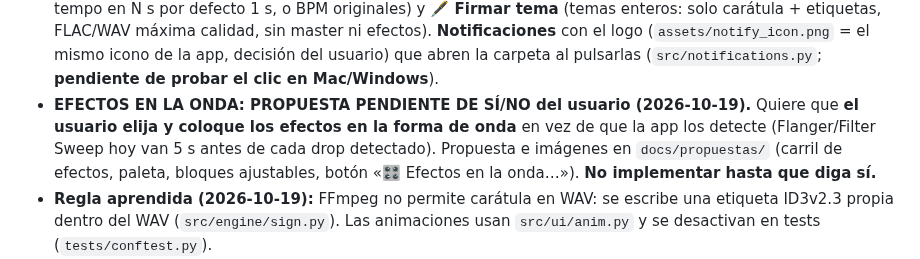
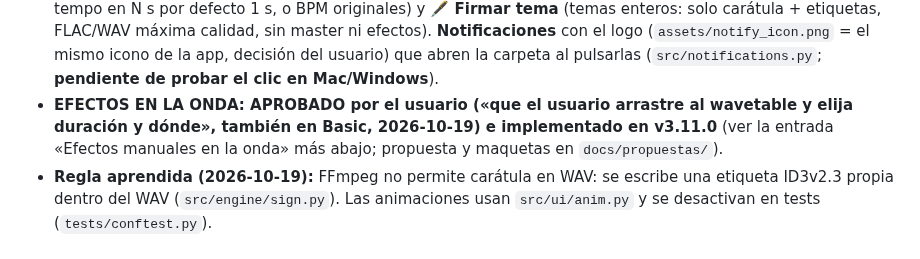
Before and after one commit to borjacandeel/auto-previas, a Markdown page: CLAUDE.md, the part around the change. Rendered like a GitHub page.

Commit message:
v3.11.0 (en curso): CLAUDE.md marca los efectos en la onda como aprobados e implementados
Co-Authored-By: Claude Sonnet 5.5 <noreply@anthropic.com>
Claude-Session: https://claude.ai/code/session_016ubTNbdAQy4hfEtKCrrp4y

```diff
--- a/CLAUDE.md
+++ b/CLAUDE.md
@@ -111,7 +111,7 @@ Cada vez que se complete un cambio, mejora o corrección solicitada por el usuar
 - **Vídeo tutorial 16:9 de generación de vídeos (2026-10-14):** `marketing/videos/specs/t01_tutorial_videos.py` (kit en `marketing/videos/kit`, voces Álvaro/Ximena, ~7:34, 31 escenas). Resultado final en `marketing/videos/publicados/AutoPrevias-Tutorial-Videos-Plus.mp4`.
 - **Estado publicado (2026-10-14): v3.9.0** (Release con 4 instaladores + alias, `SHA256SUMS.txt` y los 2 PDF; inventario en `progreso.md` sesión 58). Regla aprendida: la interfaz y sus tests deben probarse también a **tamaño mínimo de ventana** y teniendo en cuenta que **Windows no borra archivos abiertos** (liberar `QMediaPlayer` antes de borrar).
 - **Cortes y orden (decisión del usuario, 2026-10-19, v3.10.0):** en **Basic y Plus** los cortes se llaman «Corte 1, Corte 2…» (nombre fijo), se pueden **ordenar con ▲ ▼** y la previa puede **empezar al inicio, a mitad del tema o donde el usuario arrastre el primer corte**. **Plus:** botón de **arranque de BPM** (vinilo de 0 al tempo en N s por defecto 1 s, o BPM originales) y **🖋 Firmar tema** (temas enteros: solo carátula + etiquetas, FLAC/WAV máxima calidad, sin master ni efectos). **Notificaciones** con el logo (`assets/notify_icon.png` = el mismo icono de la app, decisión del usuario) que abren la carpeta al pulsarlas (`src/notifications.py`; **pendiente de probar el clic en Mac/Windows**).
-- **EFECTOS EN LA ONDA: PROPUESTA PENDIENTE DE SÍ/NO del usuario (2026-10-19).** Quiere que **el usuario elija y coloque los efectos en la forma de onda** en vez de que la app los detecte (Flanger/Filter Sweep hoy van 5 s antes de cada drop detectado). Propuesta e imágenes en `docs/propuestas/` (carril de efectos, paleta, bloques ajustables, botón «🎛 Efectos en la onda…»). **No implementar hasta que diga sí.**
+- **EFECTOS EN LA ONDA: APROBADO por el usuario («que el usuario arrastre al wavetable y elija duración y dónde», también en Basic, 2026-10-19) e implementado en v3.11.0** (ver la entrada «Efectos manuales en la onda» más abajo; propuesta y maquetas en `docs/propuestas/`).
 - **Regla aprendida (2026-10-19):** FFmpeg no permite carátula en WAV: se escribe una etiqueta ID3v2.3 propia dentro del WAV (`src/engine/sign.py`). Las animaciones usan `src/ui/anim.py` y se desactivan en tests (`tests/conftest.py`).
 - **Efectos manuales en la onda (decisión del usuario, 2026-10-19, v3.11.0):** el programa **ya no detecta ni aplica efectos solo**; el usuario arrastra **Flanger / Filter Sweep ↗ / Filter Sweep ↘** desde las tarjetas bajo la onda hasta donde quiera y, **como con los cortes**, mueve el bloque, estira los bordes y elige inicio, duración e intensidad. **Disponible en Basic y Plus** (el usuario lo pidió expresamente). Master LUFS sigue siendo una casilla de Plus. Los efectos viajan con su trozo del tema (tiempos del original) y no suenan fuera de los cortes; se guardan en el proyecto pero no en los presets. Código: `src/engine/fx_events.py`, `src/ui/fx_lane.py`, integración en `src/ui/waveform.py` y `ResultPanel`. Si se añaden efectos nuevos: añadirlos a `FX_TYPES/FX_LABELS/DEFAULT_DURATION` y a `FX_COLORS`, con su paso en el recorrido y su texto en el manual.
 - **Entorno de pruebas del contenedor (2026-10-19):** no hay `.venv`; usar `/tmp/claude-0/pyside_venv/bin/python` con `QT_QPA_PLATFORM=offscreen` (si no existe, crear un venv con `requirements.txt`).
```
